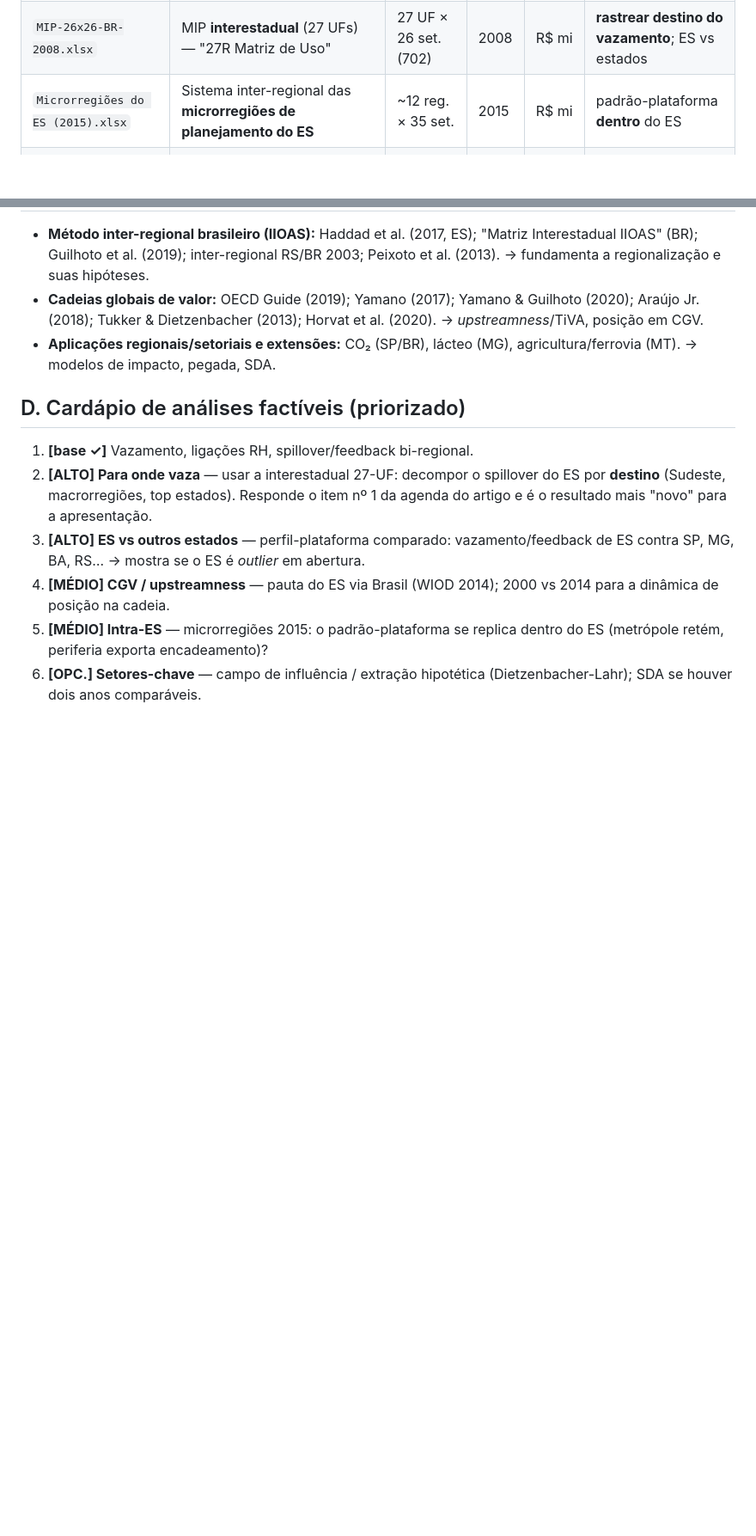
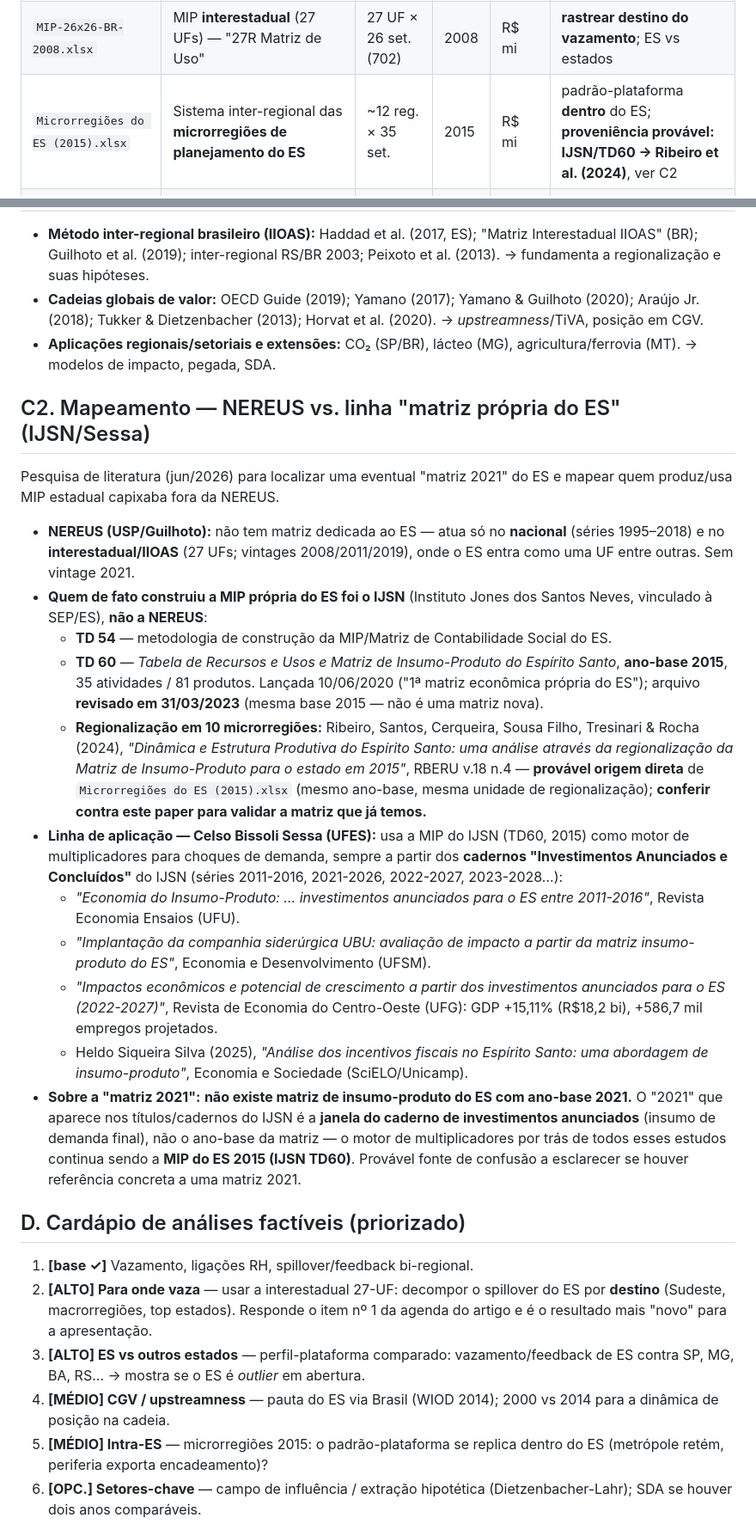
Before and after one commit to fcarva/es-insumo-produto, a Markdown page: pesquisa/MAPA_DE_PESQUISA.md, 2 parts joined by grey strips. Shown at 86% size. Rendered like a GitHub page; blank space fills up the shorter version.

Commit message:
Mapeia proveniência da matriz do ES (IJSN/Sessa) vs. NEREUS
Adiciona seção C2 ao MAPA_DE_PESQUISA.md documentando que a MIP
estadual do ES é produzida pelo IJSN (TD54/TD60, ano-base 2015),
não pela NEREUS, e mapeando a linha de aplicação de Celso Sessa
(UFES). Esclarece que não há matriz com ano-base 2021 — o "2021"
nos cadernos do IJSN refere-se à janela de investimentos anunciados,
não a uma nova matriz. Cruza com Microrregiões do ES (2015).xlsx
já inventariado.

```diff
--- a/pesquisa/MAPA_DE_PESQUISA.md
+++ b/pesquisa/MAPA_DE_PESQUISA.md
@@ -12,7 +12,7 @@ Apresentação: **sexta, 19/06/2026**.
 |---|---|---|---|---|---|
 | `Matrizes/MIP-ES-BR (2008).xlsx` | MIP **bi-regional** ES × Restante do Brasil, balanceada, com demanda final desagregada **e emprego** | 26 set. × 2 reg. | 2008 | R$ mi | **base do artigo** (validada) |
 | `MIP-26x26-BR-2008.xlsx` | MIP **interestadual** (27 UFs) — "27R Matriz de Uso" | 27 UF × 26 set. (702) | 2008 | R$ mi | **rastrear destino do vazamento**; ES vs estados |
-| `Microrregiões do ES (2015).xlsx` | Sistema inter-regional das **microrregiões de planejamento do ES** | ~12 reg. × 35 set. | 2015 | R$ mi | padrão-plataforma **dentro** do ES |
+| `Microrregiões do ES (2015).xlsx` | Sistema inter-regional das **microrregiões de planejamento do ES** | ~12 reg. × 35 set. | 2015 | R$ mi | padrão-plataforma **dentro** do ES; **proveniência provável: IJSN/TD60 → Ribeiro et al. (2024)**, ver C2 |
 | `Matrizes/MIP-Mundo (2014).xlsx` | WIOD 2014 (ISIC rev4) | 43 países × 56 set. | 2014 | US$ mi | CGV / *upstreamness* |
 | `Matrizes/MIP-Mundo (2000).xlsx` | MIP mundial (ISIC rev3) | 26 reg. × 23 set. | 2000 | US$ mi | CGV — comparação temporal |
 | `Método IIOAS.xlsx` | Exemplo didático do método (regionalização) | 5 reg. × 3 set. | — | — | documentar **limites** |
@@ -86,6 +86,47 @@ MT, MS** (excluem SP/RJ — o núcleo). Aqui esse conjunto é um **cluster de co
 - **Aplicações regionais/setoriais e extensões:** CO₂ (SP/BR), lácteo (MG),
   agricultura/ferrovia (MT). → modelos de impacto, pegada, SDA.
 
+## C2. Mapeamento — NEREUS vs. linha "matriz própria do ES" (IJSN/Sessa)
+
+Pesquisa de literatura (jun/2026) para localizar uma eventual "matriz 2021" do ES
+e mapear quem produz/usa MIP estadual capixaba fora da NEREUS.
+
+- **NEREUS (USP/Guilhoto):** não tem matriz dedicada ao ES — atua só no **nacional**
+  (séries 1995–2018) e no **interestadual/IIOAS** (27 UFs; vintages 2008/2011/2019),
+  onde o ES entra como uma UF entre outras. Sem vintage 2021.
+- **Quem de fato construiu a MIP própria do ES foi o IJSN** (Instituto Jones dos
+  Santos Neves, vinculado à SEP/ES), **não a NEREUS**:
+  - **TD 54** — metodologia de construção da MIP/Matriz de Contabilidade Social do ES.
+  - **TD 60** — *Tabela de Recursos e Usos e Matriz de Insumo-Produto do Espírito
+    Santo*, **ano-base 2015**, 35 atividades / 81 produtos. Lançada 10/06/2020
+    ("1ª matriz econômica própria do ES"); arquivo **revisado em 31/03/2023**
+    (mesma base 2015 — não é uma matriz nova).
+  - **Regionalização em 10 microrregiões:** Ribeiro, Santos, Cerqueira, Sousa Filho,
+    Tresinari & Rocha (2024), *"Dinâmica e Estrutura Produtiva do Espírito Santo:
+    uma análise através da regionalização da Matriz de Insumo-Produto para o estado
+    em 2015"*, RBERU v.18 n.4 — **provável origem direta** de
+    `Microrregiões do ES (2015).xlsx` (mesmo ano-base, mesma unidade de
+    regionalização); **conferir contra este paper para validar a matriz que já temos.**
+- **Linha de aplicação — Celso Bissoli Sessa (UFES):** usa a MIP do IJSN (TD60,
+  2015) como motor de multiplicadores para choques de demanda, sempre a partir dos
+  **cadernos "Investimentos Anunciados e Concluídos"** do IJSN (séries 2011-2016,
+  2021-2026, 2022-2027, 2023-2028…):
+  - *"Economia do Insumo-Produto: ... investimentos anunciados para o ES entre
+    2011-2016"*, Revista Economia Ensaios (UFU).
+  - *"Implantação da companhia siderúrgica UBU: avaliação de impacto a partir da
+    matriz insumo-produto do ES"*, Economia e Desenvolvimento (UFSM).
+  - *"Impactos econômicos e potencial de crescimento a partir dos investimentos
+    anunciados para o ES (2022-2027)"*, Revista de Economia do Centro-Oeste (UFG):
+    GDP +15,11% (R$18,2 bi), +586,7 mil empregos projetados.
+  - Heldo Siqueira Silva (2025), *"Análise dos incentivos fiscais no Espírito
+    Santo: uma abordagem de insumo-produto"*, Economia e Sociedade (SciELO/Unicamp).
+- **Sobre a "matriz 2021":** **não existe matriz de insumo-produto do ES com
+  ano-base 2021.** O "2021" que aparece nos títulos/cadernos do IJSN é a **janela do
+  caderno de investimentos anunciados** (insumo de demanda final), não o ano-base
+  da matriz — o motor de multiplicadores por trás de todos esses estudos continua
+  sendo a **MIP do ES 2015 (IJSN TD60)**. Provável fonte de confusão a esclarecer
+  se houver referência concreta a uma matriz 2021.
+
 ## D. Cardápio de análises factíveis (priorizado)
 
 1. **[base ✓]** Vazamento, ligações RH, spillover/feedback bi-regional.
```
